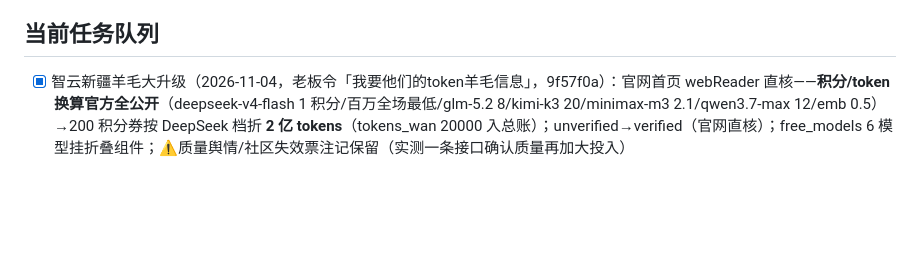
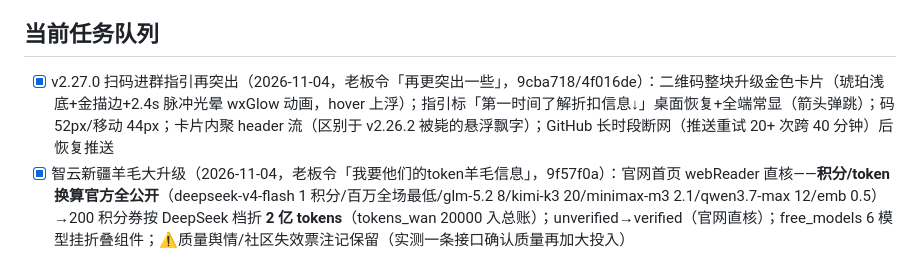
Before and after one commit to KJAI123/tokenmost, a Markdown page: SESSION_STATE.md, the part around the change. GitHub-like rendering; blank space fills up the shorter version.

Commit message:
docs: v2.27.0 签收

```diff
--- a/SESSION_STATE.md
+++ b/SESSION_STATE.md
@@ -28,6 +28,7 @@
 - 后端 server/app.py（FastAPI+Flash 初审）systemd 常驻
 
 ## 当前任务队列
+- [x] v2.27.0 扫码进群指引再突出（2026-11-04，老板令「再更突出一些」，9cba718/4f016de）：二维码整块升级金色卡片（琥珀浅底+金描边+2.4s 脉冲光晕 wxGlow 动画，hover 上浮）；指引标「第一时间了解折扣信息↓」桌面恢复+全端常显（箭头弹跳）；码 52px/移动 44px；卡片内聚 header 流（区别于 v2.26.2 被毙的悬浮飘字）；GitHub 长时段断网（推送重试 20+ 次跨 40 分钟）后恢复推送
 - [x] 智云新疆羊毛大升级（2026-11-04，老板令「我要他们的token羊毛信息」，9f57f0a）：官网首页 webReader 直核——**积分/token 换算官方全公开**（deepseek-v4-flash 1 积分/百万全场最低/glm-5.2 8/kimi-k3 20/minimax-m3 2.1/qwen3.7-max 12/emb 0.5）→200 积分券按 DeepSeek 档折 **2 亿 tokens**（tokens_wan 20000 入总账）；unverified→verified（官网直核）；free_models 6 模型挂折叠组件；⚠️质量舆情/社区失效票注记保留（实测一条接口确认质量再加大投入）
 - [x] 爬虫线雷达落地四连（2026-11-04，老板令「看下爬虫助理TK新发现」，2411054）：①qiniu-conatus-1e8 补 deadline 11-30+细则 ②claude-for-oss 新建 verified（6 个月 Max 20x≈$1200，1 万名额）③azure-startups-5k 新建 unverified（$1K+$4K）④plans.json 百炼 Coding Essential ¥39.5；积压发现记待办池：OpenAI Pro/Business 月领 $500（待官方页复核）、Perplexity Education $10/月、魔搭 36h GPU+250 魔粒/天、Command Code GOAT $100 永久化、中转站蒸馏掺假避坑内容位、OpenAI ChatGPT↔Codex 额度共享
 - [x] CatPaw（美团妙手）入流+logo 本地包（2026-11-04，老板令「增加 catpew 信源」=CatPaw 同音，de41f0f/3f6d8ed）：
```
